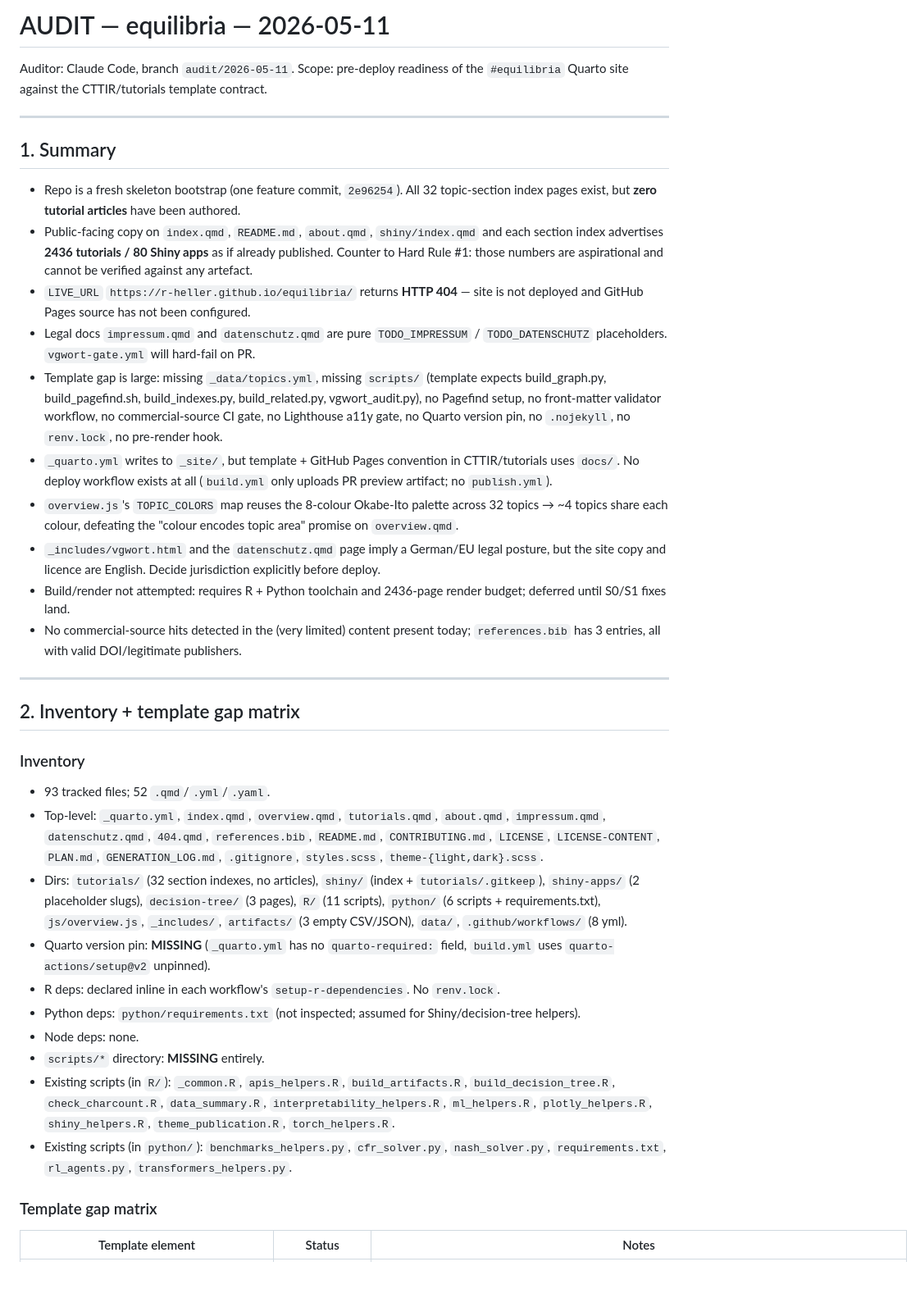
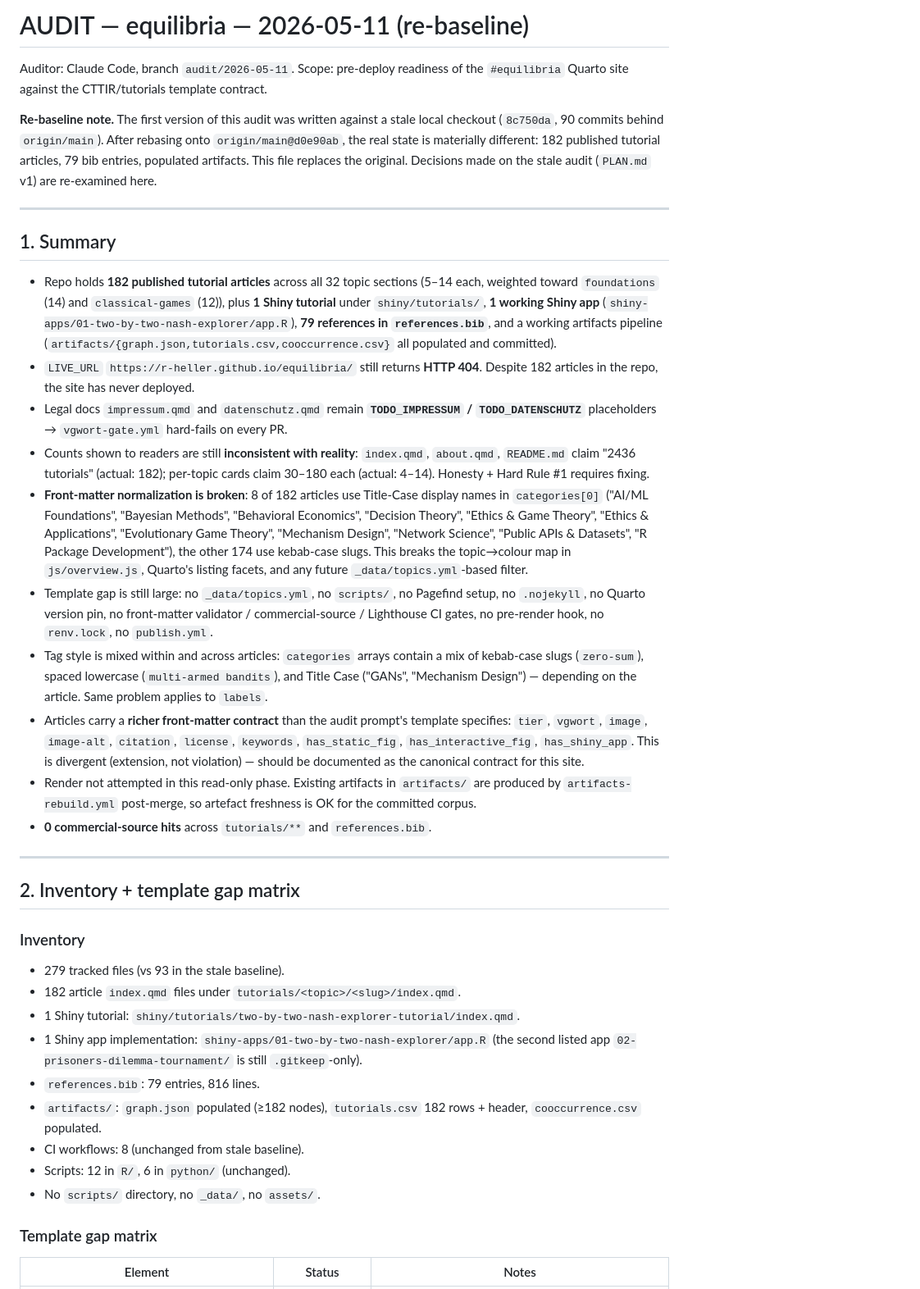
Before and after one commit to r-heller/equilibria, a Markdown page: AUDIT.md, the part around one of its changes. Shown at 82% size. Rendered like a GitHub page.

```diff
--- a/AUDIT.md
+++ b/AUDIT.md
@@ -1,40 +1,46 @@
-# AUDIT — equilibria — 2026-05-11
+# AUDIT — equilibria — 2026-05-11 (re-baseline)
 
 Auditor: Claude Code, branch `audit/2026-05-11`.
 Scope: pre-deploy readiness of the `#equilibria` Quarto site against the
 CTTIR/tutorials template contract.
 
+**Re-baseline note.** The first version of this audit was written against a
+stale local checkout (`8c750da`, 90 commits behind `origin/main`). After
+rebasing onto `origin/main@d0e90ab`, the real state is materially different:
+182 published tutorial articles, 79 bib entries, populated artifacts. This
+file replaces the original. Decisions made on the stale audit (`PLAN.md`
+v1) are re-examined here.
+
 ---
 
 ## 1. Summary
 
-- Repo is a fresh skeleton bootstrap (one feature commit, `2e96254`). All 32 topic-section index pages exist, but **zero tutorial articles** have been authored.
-- Public-facing copy on `index.qmd`, `README.md`, `about.qmd`, `shiny/index.qmd` and each section index advertises **2436 tutorials / 80 Shiny apps** as if already published. Counter to Hard Rule #1: those numbers are aspirational and cannot be verified against any artefact.
-- `LIVE_URL` `https://r-heller.github.io/equilibria/` returns **HTTP 404** — site is not deployed and GitHub Pages source has not been configured.
-- Legal docs `impressum.qmd` and `datenschutz.qmd` are pure `TODO_IMPRESSUM` / `TODO_DATENSCHUTZ` placeholders. `vgwort-gate.yml` will hard-fail on PR.
-- Template gap is large: missing `_data/topics.yml`, missing `scripts/` (template expects build_graph.py, build_pagefind.sh, build_indexes.py, build_related.py, vgwort_audit.py), no Pagefind setup, no front-matter validator workflow, no commercial-source CI gate, no Lighthouse a11y gate, no Quarto version pin, no `.nojekyll`, no `renv.lock`, no pre-render hook.
-- `_quarto.yml` writes to `_site/`, but template + GitHub Pages convention in CTTIR/tutorials uses `docs/`. No deploy workflow exists at all (`build.yml` only uploads PR preview artifact; no `publish.yml`).
-- `overview.js`'s `TOPIC_COLORS` map reuses the 8-colour Okabe-Ito palette across 32 topics → ~4 topics share each colour, defeating the "colour encodes topic area" promise on `overview.qmd`.
-- `_includes/vgwort.html` and the `datenschutz.qmd` page imply a German/EU legal posture, but the site copy and licence are English. Decide jurisdiction explicitly before deploy.
-- Build/render not attempted: requires R + Python toolchain and 2436-page render budget; deferred until S0/S1 fixes land.
-- No commercial-source hits detected in the (very limited) content present today; `references.bib` has 3 entries, all with valid DOI/legitimate publishers.
+- Repo holds **182 published tutorial articles** across all 32 topic sections (5–14 each, weighted toward `foundations` (14) and `classical-games` (12)), plus **1 Shiny tutorial** under `shiny/tutorials/`, **1 working Shiny app** (`shiny-apps/01-two-by-two-nash-explorer/app.R`), **79 references in `references.bib`**, and a working artifacts pipeline (`artifacts/{graph.json,tutorials.csv,cooccurrence.csv}` all populated and committed).
+- `LIVE_URL` `https://r-heller.github.io/equilibria/` still returns **HTTP 404**. Despite 182 articles in the repo, the site has never deployed.
+- Legal docs `impressum.qmd` and `datenschutz.qmd` remain **`TODO_IMPRESSUM` / `TODO_DATENSCHUTZ`** placeholders → `vgwort-gate.yml` hard-fails on every PR.
+- Counts shown to readers are still **inconsistent with reality**: `index.qmd`, `about.qmd`, `README.md` claim "2436 tutorials" (actual: 182); per-topic cards claim 30–180 each (actual: 4–14). Honesty + Hard Rule #1 requires fixing.
+- **Front-matter normalization is broken**: 8 of 182 articles use Title-Case display names in `categories[0]` ("AI/ML Foundations", "Bayesian Methods", "Behavioral Economics", "Decision Theory", "Ethics & Game Theory", "Ethics & Applications", "Evolutionary Game Theory", "Mechanism Design", "Network Science", "Public APIs & Datasets", "R Package Development"), the other 174 use kebab-case slugs. This breaks the topic→colour map in `js/overview.js`, Quarto's listing facets, and any future `_data/topics.yml`-based filter.
+- Template gap is still large: no `_data/topics.yml`, no `scripts/`, no Pagefind setup, no `.nojekyll`, no Quarto version pin, no front-matter validator / commercial-source / Lighthouse CI gates, no pre-render hook, no `renv.lock`, no `publish.yml`.
+- Tag style is mixed within and across articles: `categories` arrays contain a mix of kebab-case slugs (`zero-sum`), spaced lowercase (`multi-armed bandits`), and Title Case ("GANs", "Mechanism Design") — depending on the article. Same problem applies to `labels`.
+- Articles carry a **richer front-matter contract** than the audit prompt's template specifies: `tier`, `vgwort`, `image`, `image-alt`, `citation`, `license`, `keywords`, `has_static_fig`, `has_interactive_fig`, `has_shiny_app`. This is divergent (extension, not violation) — should be documented as the canonical contract for this site.
+- Render not attempted in this read-only phase. Existing artifacts in `artifacts/` are produced by `artifacts-rebuild.yml` post-merge, so artefact freshness is OK for the committed corpus.
+- **0 commercial-source hits** across `tutorials/**` and `references.bib`.
 
 ---
 
 ## 2. Inventory + template gap matrix
 
 ### Inventory
-- 93 tracked files; 52 `.qmd`/`.yml`/`.yaml`.
-- Top-level: `_quarto.yml`, `index.qmd`, `overview.qmd`, `tutorials.qmd`, `about.qmd`, `impressum.qmd`, `datenschutz.qmd`, `404.qmd`, `references.bib`, `README.md`, `CONTRIBUTING.md`, `LICENSE`, `LICENSE-CONTENT`, `PLAN.md`, `GENERATION_LOG.md`, `.gitignore`, `styles.scss`, `theme-{light,dark}.scss`.
-- Dirs: `tutorials/` (32 section indexes, no articles), `shiny/` (index + `tutorials/.gitkeep`), `shiny-apps/` (2 placeholder slugs), `decision-tree/` (3 pages), `R/` (11 scripts), `python/` (6 scripts + requirements.txt), `js/overview.js`, `_includes/`, `artifacts/` (3 empty CSV/JSON), `data/`, `.github/workflows/` (8 yml).
-- Quarto version pin: **MISSING** (`_quarto.yml` has no `quarto-required:` field, `build.yml` uses `quarto-actions/setup@v2` unpinned).
-- R deps: declared inline in each workflow's `setup-r-dependencies`. No `renv.lock`.
-- Python deps: `python/requirements.txt` (not inspected; assumed for Shiny/decision-tree helpers).
-- Node deps: none.
-- `scripts/*` directory: **MISSING** entirely.
-- Existing scripts (in `R/`): `_common.R`, `apis_helpers.R`, `build_artifacts.R`, `build_decision_tree.R`, `check_charcount.R`, `data_summary.R`, `interpretability_helpers.R`, `ml_helpers.R`, `plotly_helpers.R`, `shiny_helpers.R`, `theme_publication.R`, `torch_helpers.R`.
-- Existing scripts (in `python/`): `benchmarks_helpers.py`, `cfr_solver.py`, `nash_solver.py`, `requirements.txt`, `rl_agents.py`, `transformers_helpers.py`.
+- 279 tracked files (vs 93 in the stale baseline).
+- 182 article `index.qmd` files under `tutorials/<topic>/<slug>/index.qmd`.
+- 1 Shiny tutorial: `shiny/tutorials/two-by-two-nash-explorer-tutorial/index.qmd`.
+- 1 Shiny app implementation: `shiny-apps/01-two-by-two-nash-explorer/app.R` (the second listed app `02-prisoners-dilemma-tournament/` is still `.gitkeep`-only).
+- `references.bib`: 79 entries, 816 lines.
+- `artifacts/`: `graph.json` populated (≥182 nodes), `tutorials.csv` 182 rows + header, `cooccurrence.csv` populated.
+- CI workflows: 8 (unchanged from stale baseline).
+- Scripts: 12 in `R/`, 6 in `python/` (unchanged).
+- No `scripts/` directory, no `_data/`, no `assets/`.
 
 ### Template gap matrix
-| Template element | Status | Notes |
+| Element | Status | Notes |
 |---|---|---|
```
Also changed, not shown: other parts of AUDIT.md (+158 -106 lines).
